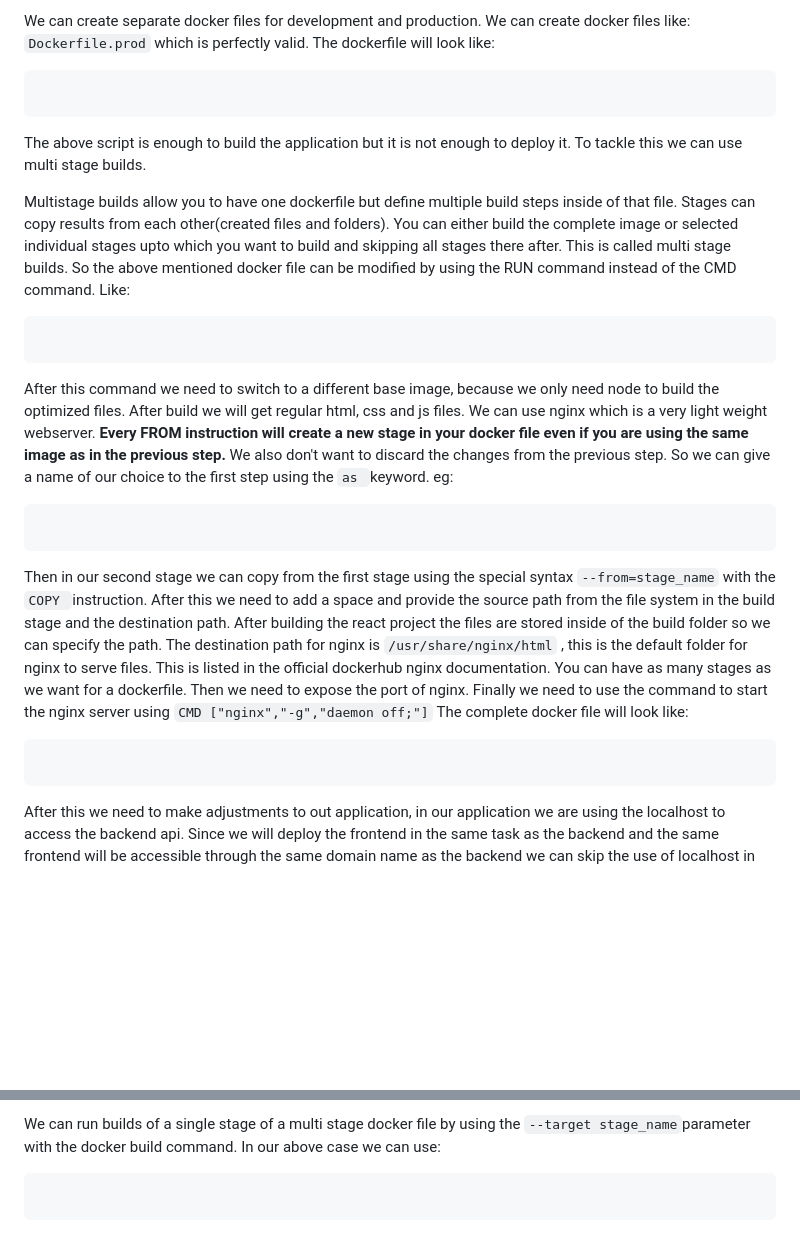
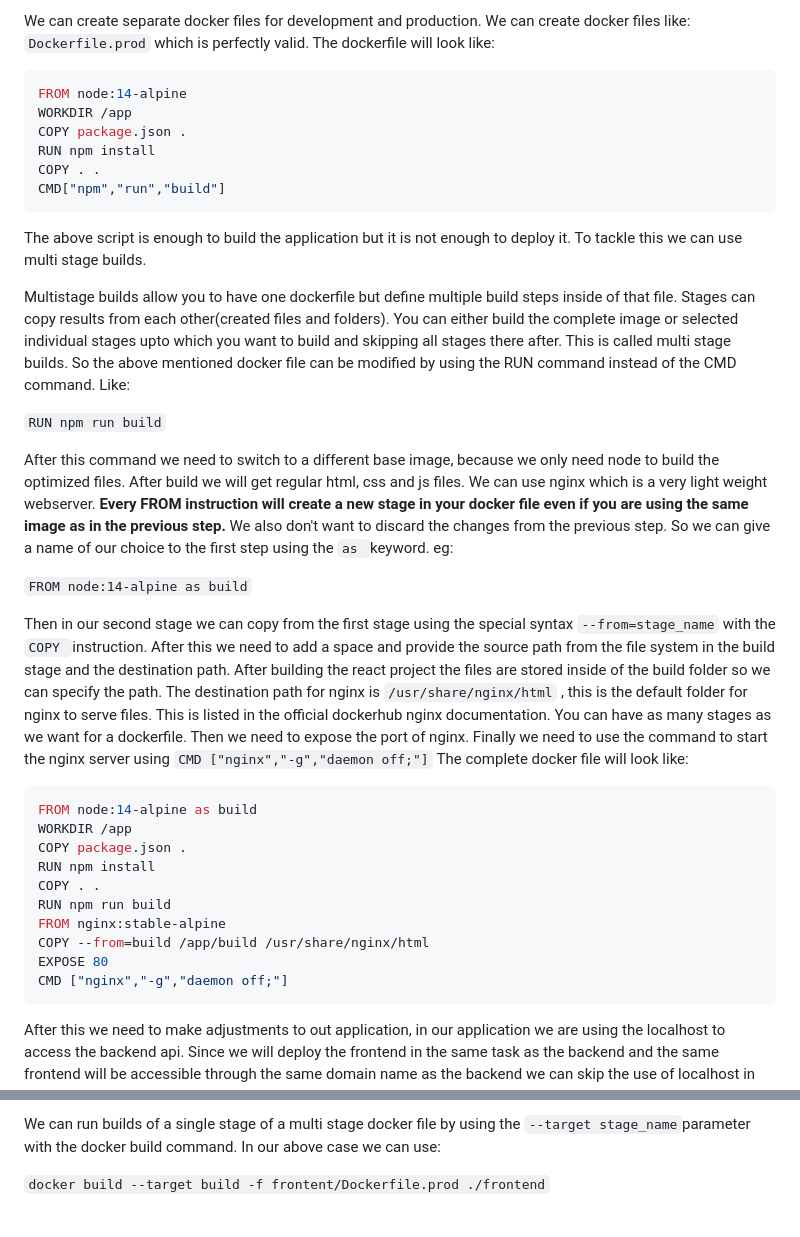
Before and after one commit to SangeethKumarPG/DockerPractice, a Markdown page: README.md, 2 parts joined by grey strips. GitHub-like rendering; blank space fills up the shorter version.

````diff
--- a/README.md
+++ b/README.md
@@ -1336,27 +1336,37 @@ It will perform the code compilation and optimizations and we can serve these op
 We can create separate docker files for development and production. We can create docker files like: `Dockerfile.prod` which is perfectly valid. The dockerfile will look like:
 
 ```javaScript
-
+FROM node:14-alpine
+WORKDIR /app
+COPY package.json .
+RUN npm install
+COPY . .
+CMD["npm","run","build"]
 ```
 
 The above script is enough to build the application but it is not enough to deploy it. To tackle this we can use multi stage builds.
 
 Multistage builds allow you to have one dockerfile but define multiple build steps inside of that file. Stages can copy results from each other(created files and folders). You can either build the complete image or selected individual stages upto which you want to build and skipping all stages there after. This is called multi stage builds. So the above mentioned docker file can be modified by using the RUN command instead of the CMD command. Like:
 
-```javaScript
-
-```
+`RUN npm run build`
 
 After this command we need to switch to a different base image, because we only need node to build the optimized files. After build we will get regular html, css and js files. We can use nginx which is a very light weight webserver. **Every FROM instruction will create a new stage in your docker file even if you are using the same image as in the previous step.** We also don't want to discard the changes from the previous step. So we can give a name of our choice to the first step using the `as `keyword. eg:
 
-```javaScript
-
-```
+`FROM node:14-alpine as build`
 
 Then in our second stage we can copy from the first stage using the special syntax `--from=stage_name` with the `COPY `instruction. After this we need to add a space and provide the source path from the file system in the build stage and the destination path. After building the react project the files are stored inside of the build folder so we can specify the path. The destination path for nginx is `/usr/share/nginx/html` , this is the default folder for nginx to serve files. This is listed in the official dockerhub nginx documentation. You can have as many stages as we want for a dockerfile. Then we need to expose the port of nginx. Finally we need to use the command to start the nginx server using `CMD ["nginx","-g","daemon off;"]` The complete docker file will look like:
 
 ```javaScript
-
+FROM node:14-alpine as build
+WORKDIR /app
+COPY package.json .
+RUN npm install
+COPY . .
+RUN npm run build
+FROM nginx:stable-alpine
+COPY --from=build /app/build /usr/share/nginx/html
+EXPOSE 80
+CMD ["nginx","-g","daemon off;"]
 ```
 
 After this we need to make adjustments to out application, in our application we are using the localhost to access the backend api. Since we will deploy the frontend in the same task as the backend and the same frontend will be accessible through the same domain name as the backend we can skip the use of localhost in the backend calling url. Because the frontend code is running the users browser and the browser will automatically add the domain name before the requested path in the request. We can also use environment variables to use different URL's for production and development.
@@ -1377,6 +1387,4 @@ We can then create a new service based on the task, choose fargate as launch typ
 
 We can run builds of a single stage of a multi stage docker file by using the `--target stage_name`parameter with the docker build command. In our above case we can use:
 
-```javaScript
-
-```
+`docker build --target build -f frontent/Dockerfile.prod ./frontend`
````
